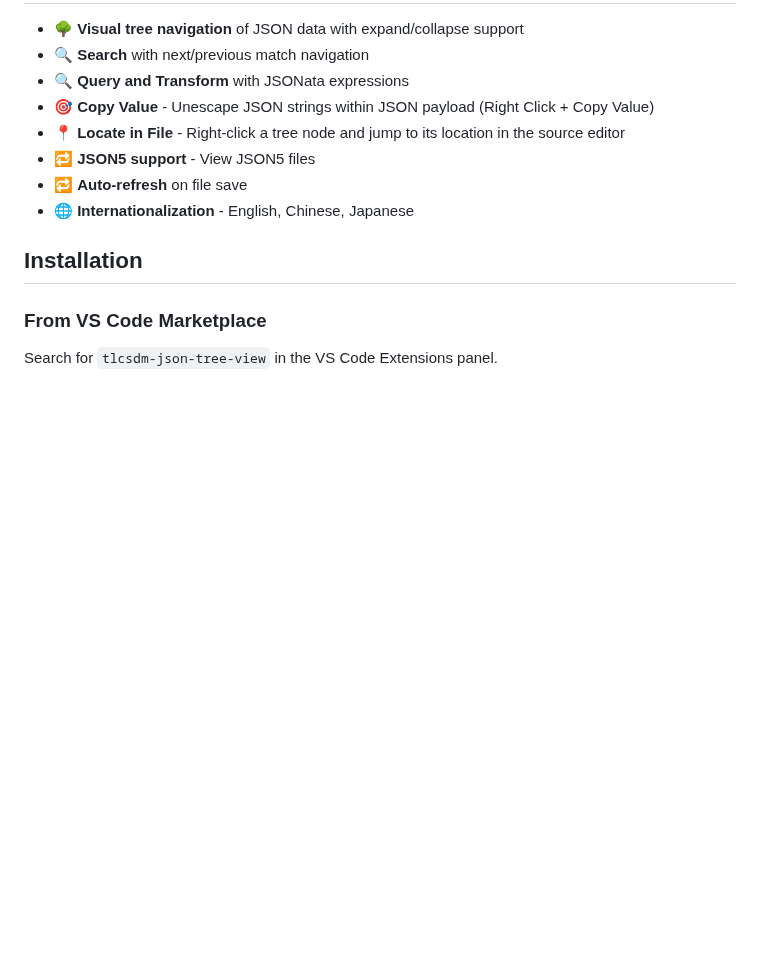
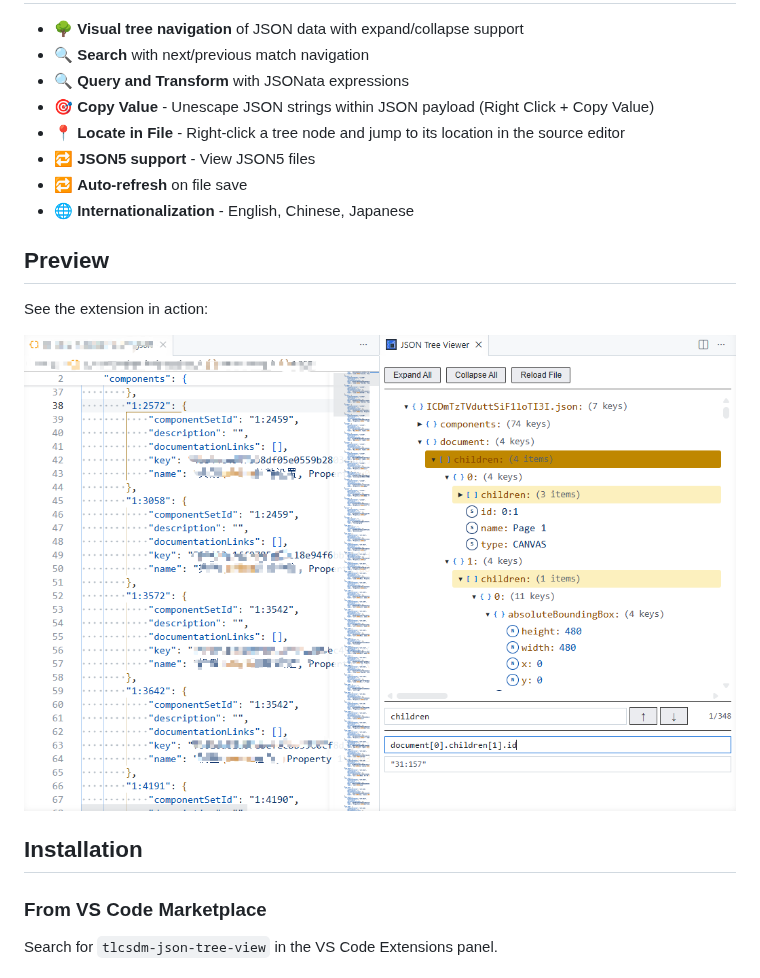
Before and after one commit to tlcsdm/vscode-json-tree-view, a Markdown page: README.md, the part around the change. Drawn GitHub-style; pictures changed too: readme/jsonview.png (added); blank space fills up the shorter version.

Commit message:
docs: add README usage screenshot (#18)
* docs: add README usage screenshot

Agent-Logs-Url: https://github.com/tlcsdm/vscode-json-tree-view/sessions/f9699846-5eaa-431d-b151-fa449eed3c45

Co-authored-by: unknowIfGuestInDream <57802425+unknowIfGuestInDream@users.noreply.github.com>

* docs: Add readme resource

* docs: use local README image asset

Agent-Logs-Url: https://github.com/tlcsdm/vscode-json-tree-view/sessions/3c76206a-e42f-45c0-a391-a17fec1e5173

Co-authored-by: unknowIfGuestInDream <57802425+unknowIfGuestInDream@users.noreply.github.com>

---------

Co-authored-by: copilot-swe-agent[bot] <198982749+Copilot@users.noreply.github.com>
Co-authored-by: unknowIfGuestInDream <57802425+unknowIfGuestInDream@users.noreply.github.com>
Co-authored-by: 梦里不知身是客 <liang.tang.cx@gmail.com>

```diff
--- a/README.md
+++ b/README.md
@@ -12,6 +12,12 @@ A VS Code extension for JSON file visualization. Provides a visual tree view for
 - 🔁 **JSON5 support** - View JSON5 files
 - 🔁 **Auto-refresh** on file save
 - 🌐 **Internationalization** - English, Chinese, Japanese
+
+## Preview
+
+See the extension in action:
+
+<img width="1050" alt="JSON Tree Viewer extension screenshot" src="readme/jsonview.png" />
 
 ## Installation
 
```
Also changed, not shown: 1 other file.
